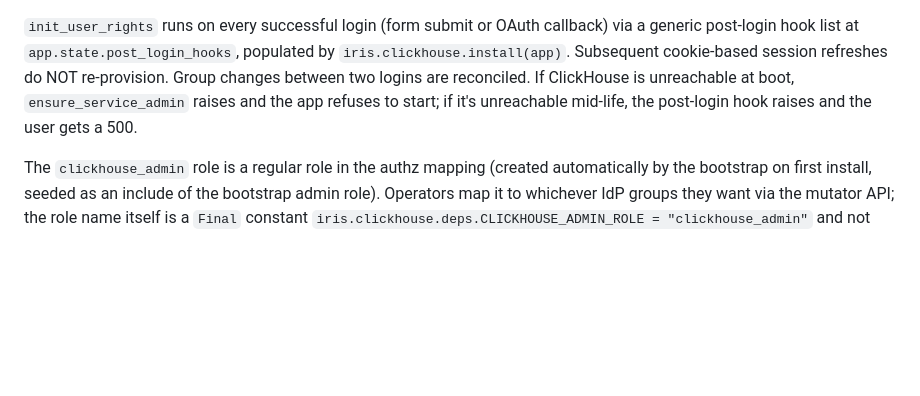
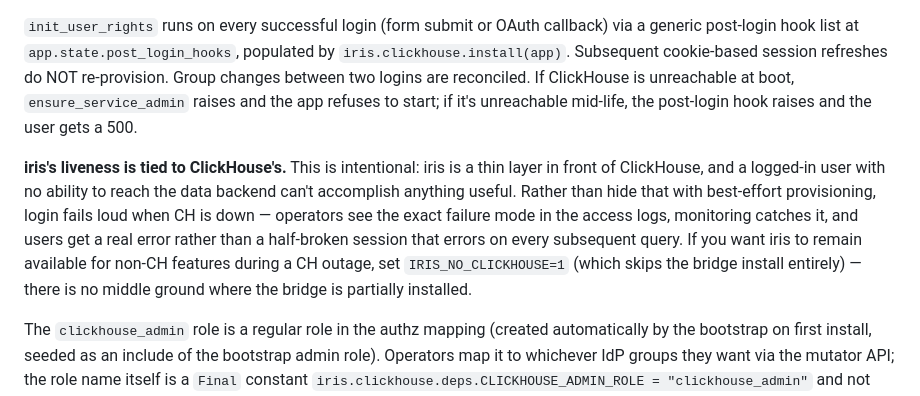
Before and after one commit to adsalais/iris, a Markdown page: CLAUDE.md, the part around the change. GitHub-like rendering; blank space fills up the shorter version.

Commit message:
docs: explicit decision — iris's liveness is tied to ClickHouse's
The post-login hook fails-loud when CH is unreachable. The security
review flagged this as a potential mitigation candidate (W3); after
discussion, this is the intentional behavior. iris is a thin layer
in front of ClickHouse and a logged-in user with no path to the
data backend can't accomplish anything useful. CLAUDE.md now states
this explicitly with a pointer to IRIS_NO_CLICKHOUSE for deployments
that want to keep iris up for non-CH features during a CH outage.

Co-Authored-By: Claude Opus 4.7 (1M context) <noreply@anthropic.com>

```diff
--- a/CLAUDE.md
+++ b/CLAUDE.md
@@ -486,6 +486,8 @@ async def click_admin(
 
 `init_user_rights` runs on every successful login (form submit or OAuth callback) via a generic post-login hook list at `app.state.post_login_hooks`, populated by `iris.clickhouse.install(app)`. Subsequent cookie-based session refreshes do NOT re-provision. Group changes between two logins are reconciled. If ClickHouse is unreachable at boot, `ensure_service_admin` raises and the app refuses to start; if it's unreachable mid-life, the post-login hook raises and the user gets a 500.
 
+**iris's liveness is tied to ClickHouse's.** This is intentional: iris is a thin layer in front of ClickHouse, and a logged-in user with no ability to reach the data backend can't accomplish anything useful. Rather than hide that with best-effort provisioning, login fails loud when CH is down — operators see the exact failure mode in the access logs, monitoring catches it, and users get a real error rather than a half-broken session that errors on every subsequent query. If you want iris to remain available for non-CH features during a CH outage, set `IRIS_NO_CLICKHOUSE=1` (which skips the bridge install entirely) — there is no middle ground where the bridge is partially installed.
+
 The `clickhouse_admin` role is a regular role in the authz mapping (created automatically by the bootstrap on first install, seeded as an include of the bootstrap admin role). Operators map it to whichever IdP groups they want via the mutator API; the role name itself is a `Final` constant `iris.clickhouse.deps.CLICKHOUSE_ADMIN_ROLE = "clickhouse_admin"` and not env-configurable.
 
 `build_app(install_clickhouse=False)` skips the bridge entirely — used by auth tests that don't need a CH testcontainer. Set `IRIS_NO_CLICKHOUSE=1` to disable the bridge in the module-level `app = build_app()` (used by `uv run iris` for local dev when CH isn't running).
```
